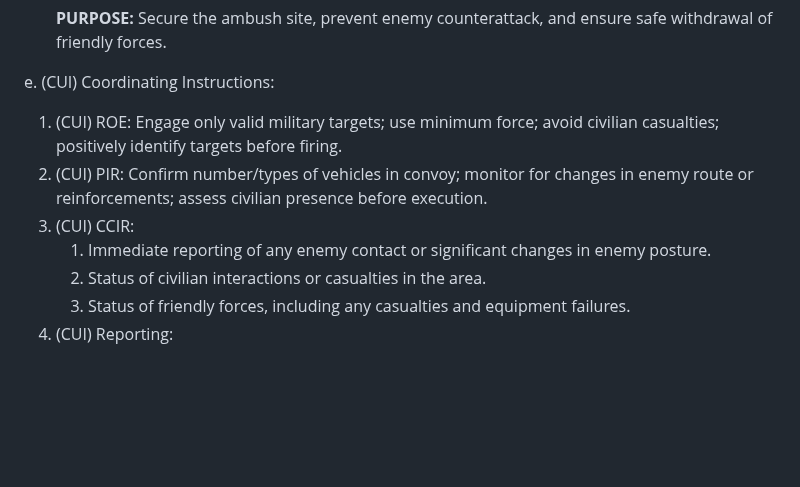
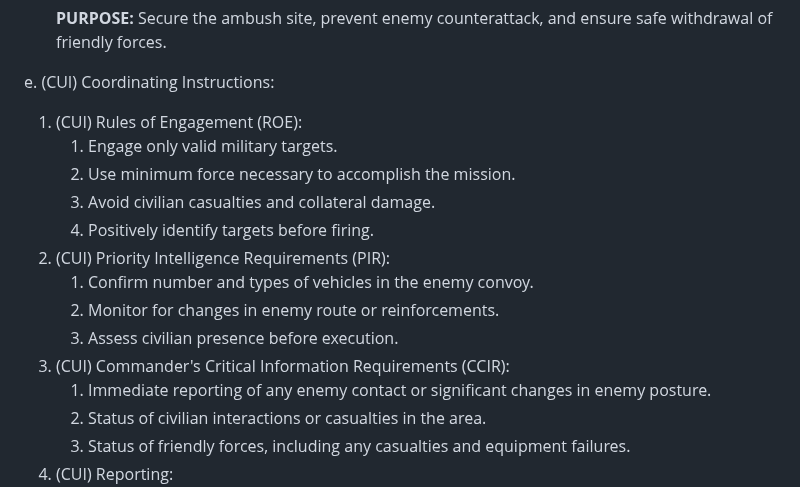
Before and after one commit to mattgwagner/tlp-opords, a Markdown page: 001-ambush.md, the part around the change. Drawn GitHub-style; blank space fills up the shorter version.

```diff
--- a/001-ambush.md
+++ b/001-ambush.md
@@ -80,9 +80,16 @@ d. (CUI) Tasks to Subordinate Units:
 
 e. (CUI) Coordinating Instructions:
 
-1. (CUI) ROE: Engage only valid military targets; use minimum force; avoid civilian casualties; positively identify targets before firing.
-2. (CUI) PIR: Confirm number/types of vehicles in convoy; monitor for changes in enemy route or reinforcements; assess civilian presence before execution.
-3. (CUI) CCIR:
+1. (CUI) Rules of Engagement (ROE):
+   1. Engage only valid military targets.
+   2. Use minimum force necessary to accomplish the mission.
+   3. Avoid civilian casualties and collateral damage.
+   4. Positively identify targets before firing.
+2. (CUI) Priority Intelligence Requirements (PIR):
+   1. Confirm number and types of vehicles in the enemy convoy.
+   2. Monitor for changes in enemy route or reinforcements.
+   3. Assess civilian presence before execution.
+3. (CUI) Commander's Critical Information Requirements (CCIR):
    1. Immediate reporting of any enemy contact or significant changes in enemy posture.
    2. Status of civilian interactions or casualties in the area.
    3. Status of friendly forces, including any casualties and equipment failures.
```
Also changed, not shown: 002-movement-to-contact.md (+11 -3 lines), 003-raid-a-bunker.md (+3 -3 lines).
